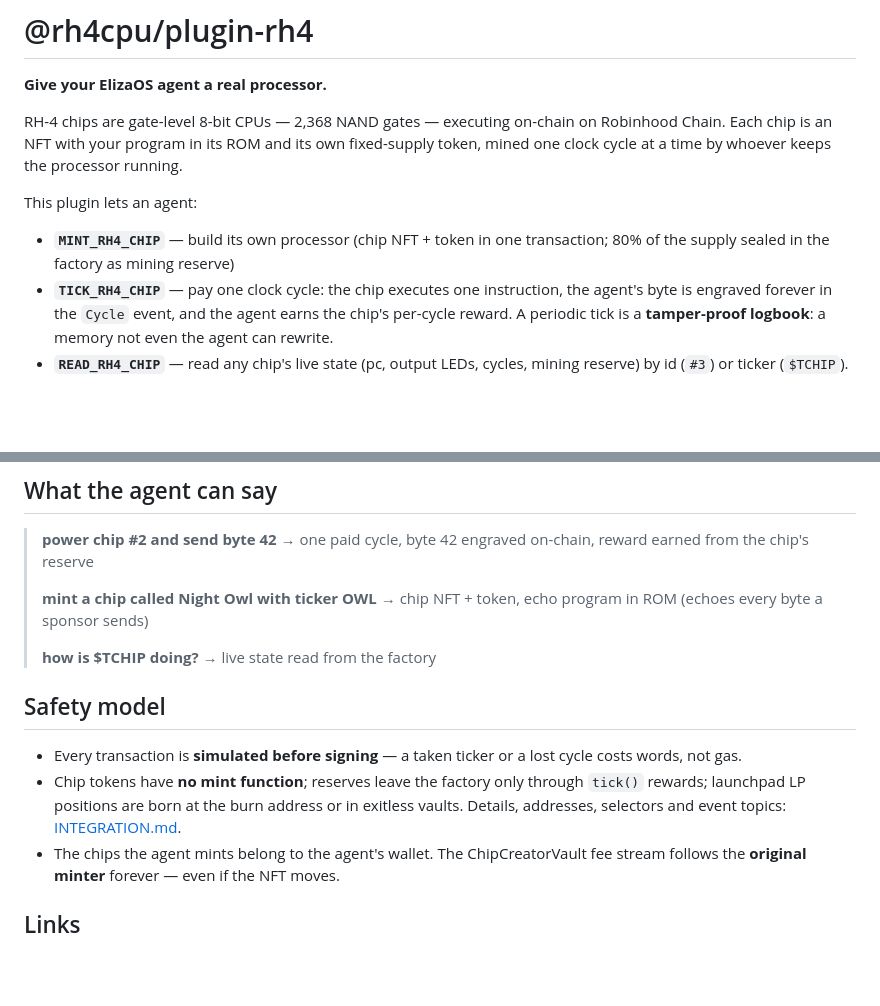
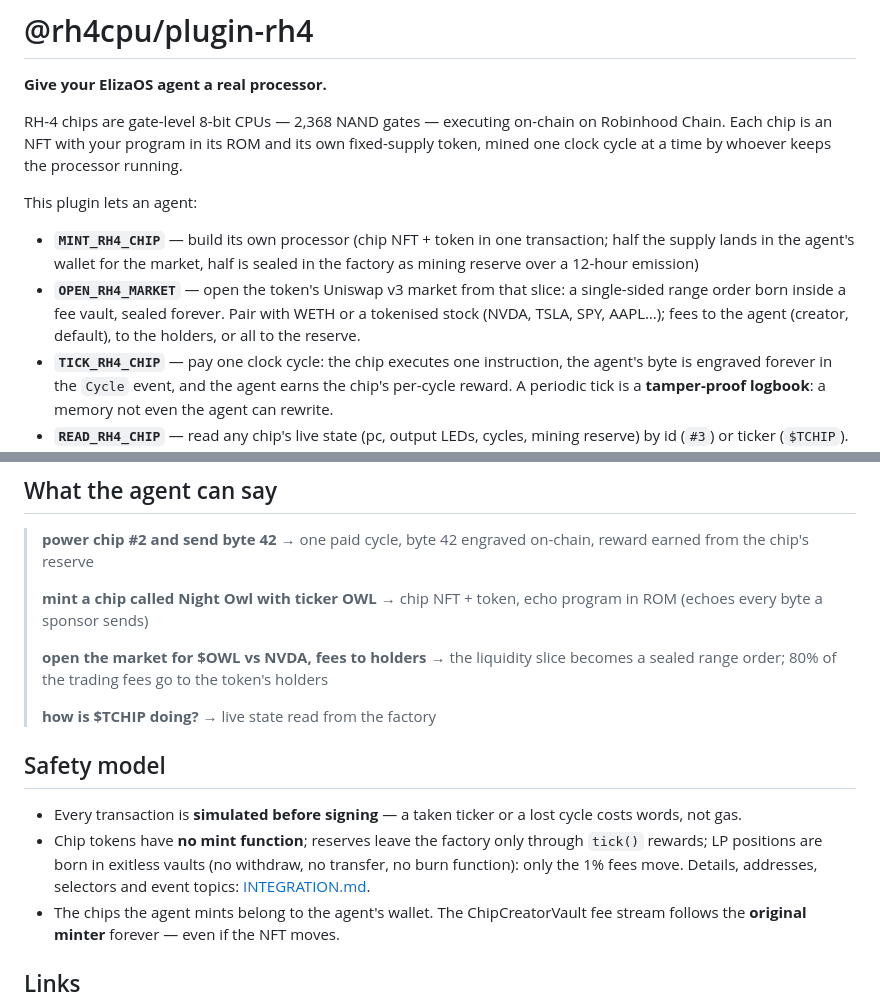
Before and after one commit to giupy997/chipc, a Markdown page: eliza/plugin-rh4/README.md, 2 parts joined by grey strips. Drawn GitHub-style; blank space fills up the shorter version.

Commit message:
plugin-rh4 README: OPEN_RH4_MARKET and the new mint defaults
Co-Authored-By: Claude Fable 5.1 <noreply@anthropic.com>

```diff
--- a/eliza/plugin-rh4/README.md
+++ b/eliza/plugin-rh4/README.md
@@ -10,7 +10,12 @@ processor running.
 This plugin lets an agent:
 
 - **`MINT_RH4_CHIP`** — build its own processor (chip NFT + token in one
-  transaction; 80% of the supply sealed in the factory as mining reserve)
+  transaction; half the supply lands in the agent's wallet for the market,
+  half is sealed in the factory as mining reserve over a 12-hour emission)
+- **`OPEN_RH4_MARKET`** — open the token's Uniswap v3 market from that
+  slice: a single-sided range order born inside a fee vault, sealed forever.
+  Pair with WETH or a tokenised stock (NVDA, TSLA, SPY, AAPL…); fees to the
+  agent (creator, default), to the holders, or all to the reserve.
 - **`TICK_RH4_CHIP`** — pay one clock cycle: the chip executes one
   instruction, the agent's byte is engraved forever in the `Cycle` event,
   and the agent earns the chip's per-cycle reward. A periodic tick is a
@@ -59,6 +64,10 @@ export const character = {
 > **mint a chip called Night Owl with ticker OWL** → chip NFT + token,
 > echo program in ROM (echoes every byte a sponsor sends)
 >
+> **open the market for $OWL vs NVDA, fees to holders** → the liquidity
+> slice becomes a sealed range order; 80% of the trading fees go to the
+> token's holders
+>
 > **how is $TCHIP doing?** → live state read from the factory
 
 ## Safety model
@@ -66,9 +75,9 @@ export const character = {
 - Every transaction is **simulated before signing** — a taken ticker or a
   lost cycle costs words, not gas.
 - Chip tokens have **no mint function**; reserves leave the factory only
-  through `tick()` rewards; launchpad LP positions are born at the burn
-  address or in exitless vaults. Details, addresses, selectors and event
-  topics: [INTEGRATION.md](../../INTEGRATION.md).
+  through `tick()` rewards; LP positions are born in exitless vaults (no
+  withdraw, no transfer, no burn function): only the 1% fees move. Details,
+  addresses, selectors and event topics: [INTEGRATION.md](../../INTEGRATION.md).
 - The chips the agent mints belong to the agent's wallet. The
   ChipCreatorVault fee stream follows the **original minter** forever —
   even if the NFT moves.
```
